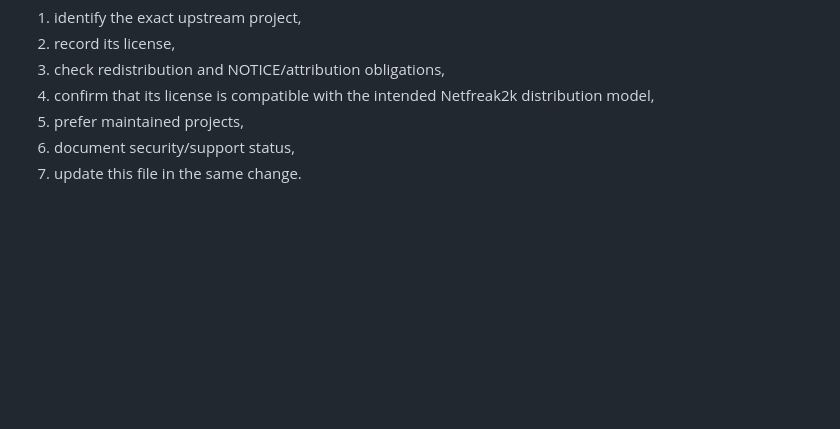
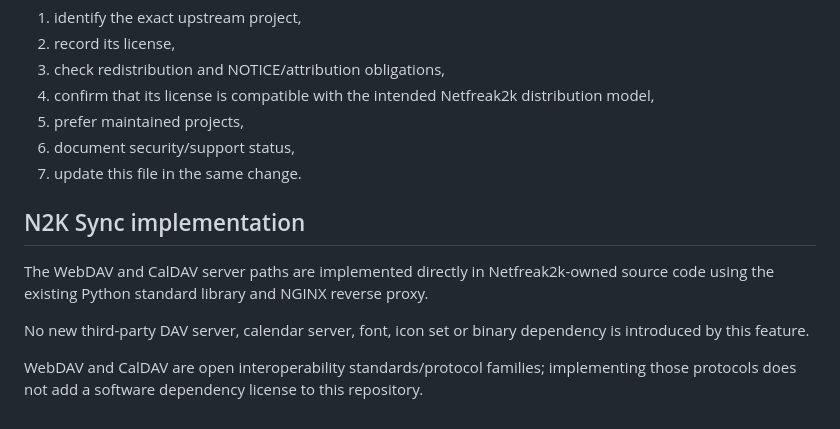
Before and after one commit to netfreak2k/netfreak2k-os, a Markdown page: THIRD_PARTY_NOTICES.md, the part around the change. Rendered like a GitHub page; blank space fills up the shorter version.

Commit message:
Record N2K Sync dependency and license status

```diff
--- a/THIRD_PARTY_NOTICES.md
+++ b/THIRD_PARTY_NOTICES.md
@@ -53,3 +53,12 @@ Before adding a dependency:
 5. prefer maintained projects,
 6. document security/support status,
 7. update this file in the same change.
+
+
+## N2K Sync implementation
+
+The WebDAV and CalDAV server paths are implemented directly in Netfreak2k-owned source code using the existing Python standard library and NGINX reverse proxy.
+
+No new third-party DAV server, calendar server, font, icon set or binary dependency is introduced by this feature.
+
+WebDAV and CalDAV are open interoperability standards/protocol families; implementing those protocols does not add a software dependency license to this repository.
```
